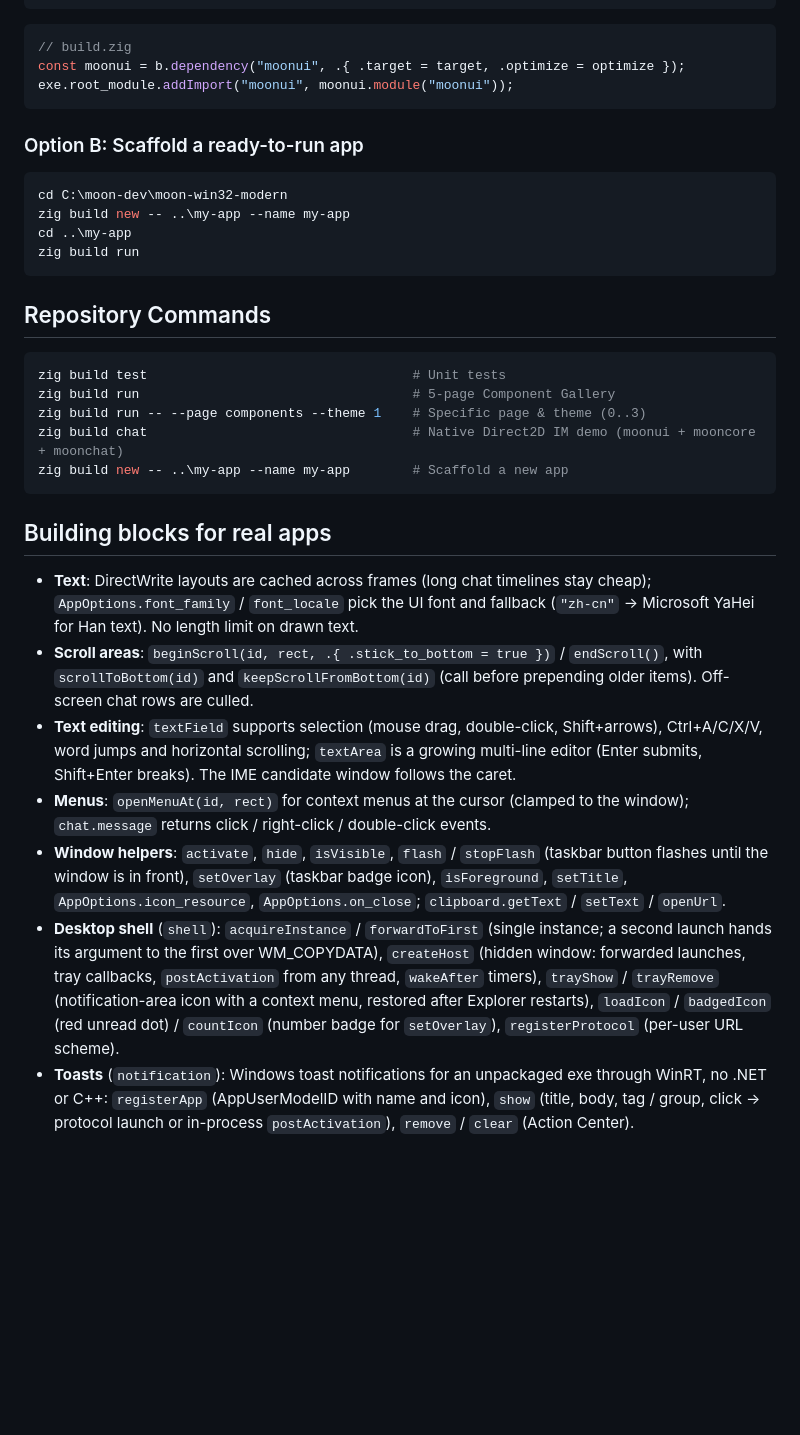
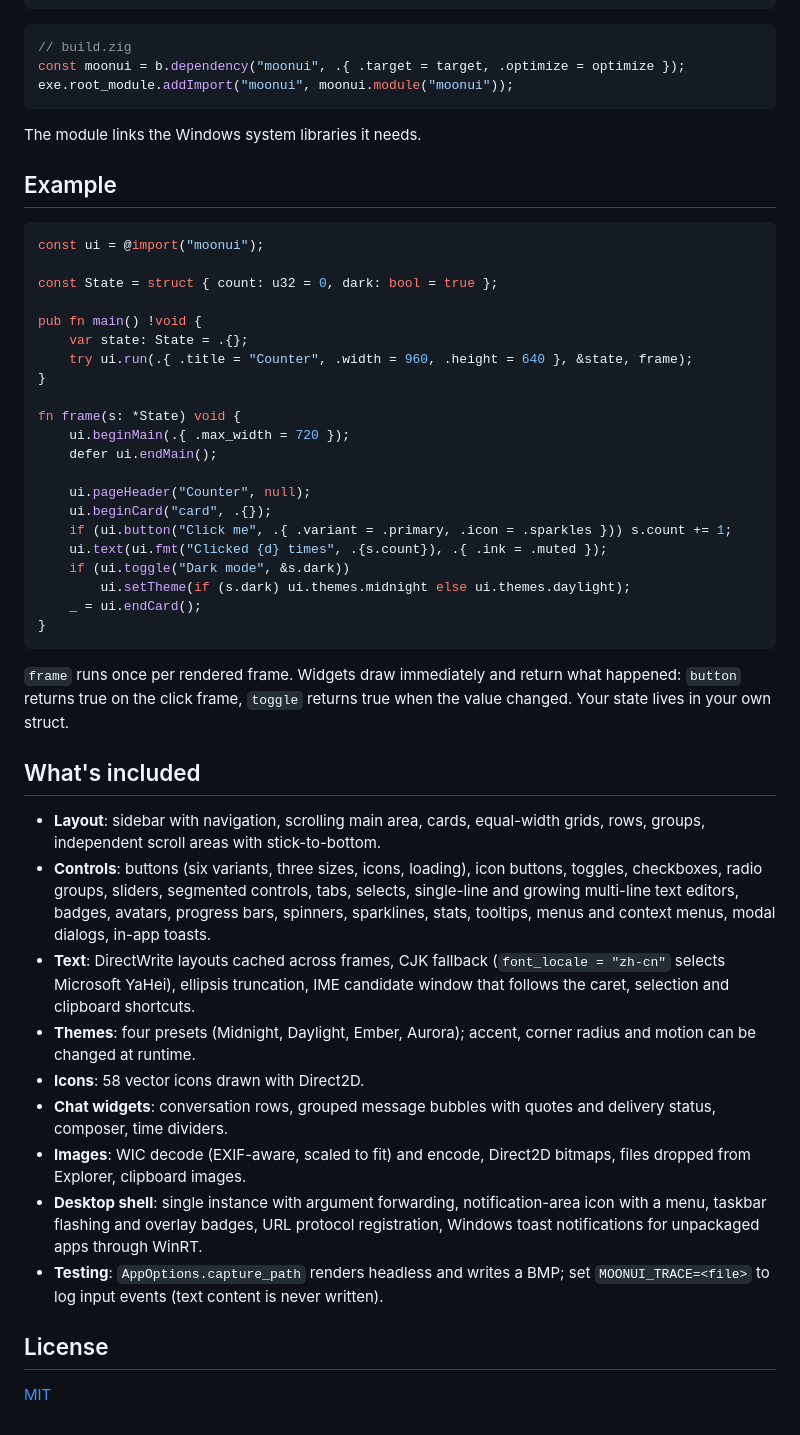
Before and after one commit to HinaKalo/moonui, a Markdown page: README.md, the part around one of its changes. Drawn GitHub-style; blank space fills up the shorter version.

````diff
--- a/README.md
+++ b/README.md
@@ -22,31 +49,48 @@ const moonui = b.dependency("moonui", .{ .target = target, .optimize = optimize
 exe.root_module.addImport("moonui", moonui.module("moonui"));
 ```
 
-### Option B: Scaffold a ready-to-run app
+The module links the Windows system libraries it needs.
 
-```powershell
-cd C:\moon-dev\moon-win32-modern
-zig build new -- ..\my-app --name my-app
-cd ..\my-app
-zig build run
+## Example
+
+```zig
+const ui = @import("moonui");
+
+const State = struct { count: u32 = 0, dark: bool = true };
+
+pub fn main() !void {
+    var state: State = .{};
+    try ui.run(.{ .title = "Counter", .width = 960, .height = 640 }, &state, frame);
+}
+
+fn frame(s: *State) void {
+    ui.beginMain(.{ .max_width = 720 });
+    defer ui.endMain();
+
+    ui.pageHeader("Counter", null);
+    ui.beginCard("card", .{});
+    if (ui.button("Click me", .{ .variant = .primary, .icon = .sparkles })) s.count += 1;
+    ui.text(ui.fmt("Clicked {d} times", .{s.count}), .{ .ink = .muted });
+    if (ui.toggle("Dark mode", &s.dark))
+        ui.setTheme(if (s.dark) ui.themes.midnight else ui.themes.daylight);
+    _ = ui.endCard();
+}
 ```
 
-## Repository Commands
+`frame` runs once per rendered frame. Widgets draw immediately and return what happened: `button` returns true on the click frame, `toggle` returns true when the value changed. Your state lives in your own struct.
 
-```powershell
-zig build test                                  # Unit tests
-zig build run                                   # 5-page Component Gallery
-zig build run -- --page components --theme 1    # Specific page & theme (0..3)
-zig build chat                                  # Native Direct2D IM demo (moonui + mooncore + moonchat)
-zig build new -- ..\my-app --name my-app        # Scaffold a new app
-```
+## What's included
 
-## Building blocks for real apps
+- **Layout**: sidebar with navigation, scrolling main area, cards, equal-width grids, rows, groups, independent scroll areas with stick-to-bottom.
+- **Controls**: buttons (six variants, three sizes, icons, loading), icon buttons, toggles, checkboxes, radio groups, sliders, segmented controls, tabs, selects, single-line and growing multi-line text editors, badges, avatars, progress bars, spinners, sparklines, stats, tooltips, menus and context menus, modal dialogs, in-app toasts.
+- **Text**: DirectWrite layouts cached across frames, CJK fallback (`font_locale = "zh-cn"` selects Microsoft YaHei), ellipsis truncation, IME candidate window that follows the caret, selection and clipboard shortcuts.
+- **Themes**: four presets (Midnight, Daylight, Ember, Aurora); accent, corner radius and motion can be changed at runtime.
+- **Icons**: 58 vector icons drawn with Direct2D.
+- **Chat widgets**: conversation rows, grouped message bubbles with quotes and delivery status, composer, time dividers.
+- **Images**: WIC decode (EXIF-aware, scaled to fit) and encode, Direct2D bitmaps, files dropped from Explorer, clipboard images.
+- **Desktop shell**: single instance with argument forwarding, notification-area icon with a menu, taskbar flashing and overlay badges, URL protocol registration, Windows toast notifications for unpackaged apps through WinRT.
+- **Testing**: `AppOptions.capture_path` renders headless and writes a BMP; set `MOONUI_TRACE=<file>` to log input events (text content is never written).
 
-- **Text**: DirectWrite layouts are cached across frames (long chat timelines stay cheap); `AppOptions.font_family` / `font_locale` pick the UI font and fallback (`"zh-cn"` → Microsoft YaHei for Han text). No length limit on drawn text.
-- **Scroll areas**: `beginScroll(id, rect, .{ .stick_to_bottom = true })` / `endScroll()`, with `scrollToBottom(id)` and `keepScrollFromBottom(id)` (call before prepending older items). Off-screen chat rows are culled.
-- **Text editing**: `textField` supports selection (mouse drag, double-click, Shift+arrows), Ctrl+A/C/X/V, word jumps and horizontal scrolling; `textArea` is a growing multi-line editor (Enter submits, Shift+Enter breaks). The IME candidate window follows the caret.
-- **Menus**: `openMenuAt(id, rect)` for context menus at the cursor (clamped to the window); `chat.message` returns click / right-click / double-click events.
-- **Window helpers**: `activate`, `hide`, `isVisible`, `flash` / `stopFlash` (taskbar button flashes until the window is in front), `setOverlay` (taskbar badge icon), `isForeground`, `setTitle`, `AppOptions.icon_resource`, `AppOptions.on_close`; `clipboard.getText` / `setText` / `openUrl`.
-- **Desktop shell** (`shell`): `acquireInstance` / `forwardToFirst` (single instance; a second launch hands its argument to the first over WM_COPYDATA), `createHost` (hidden window: forwarded launches, tray callbacks, `postActivation` from any thread, `wakeAfter` timers), `trayShow` / `trayRemove` (notification-area icon with a context menu, restored after Explorer restarts), `loadIcon` / `badgedIcon` (red unread dot) / `countIcon` (number badge for `setOverlay`), `registerProtocol` (per-user URL scheme).
-- **Toasts** (`notification`): Windows toast notifications for an unpackaged exe through WinRT, no .NET or C++: `registerApp` (AppUserModelID with name and icon), `show` (title, body, tag / group, click → protocol launch or in-process `postActivation`), `remove` / `clear` (Action Center).
+## License
+
+[MIT](LICENSE)
````
Also changed, not shown: other parts of README.md (+37 -10 lines), docs/screenshots/chat-midnight.png, 4 other files.
